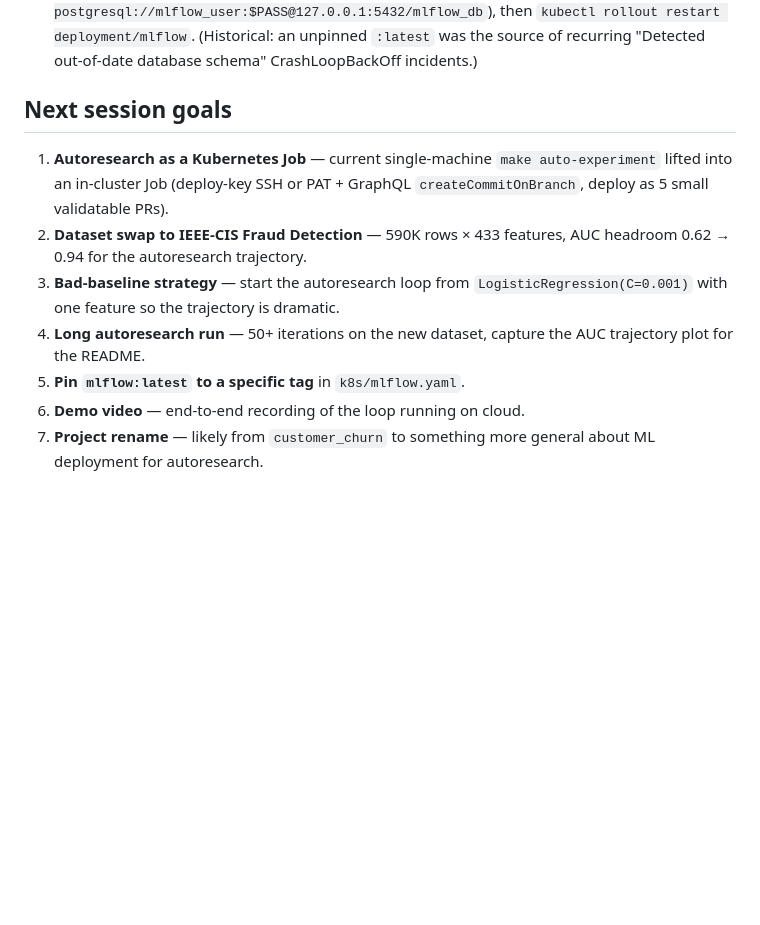
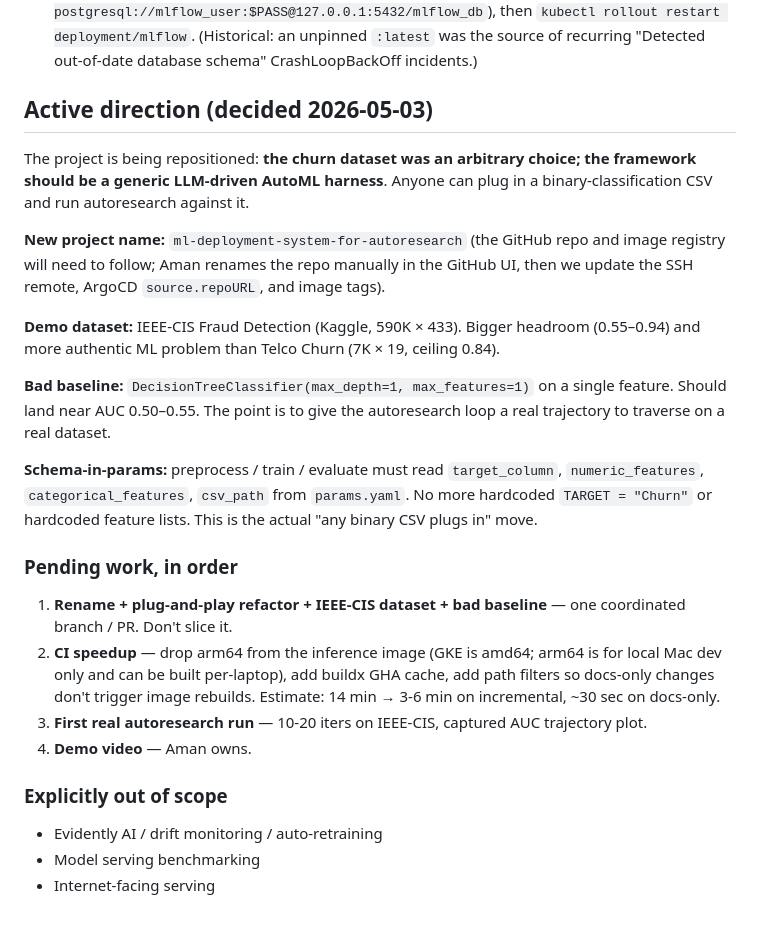
Before and after one commit to my-neme-eh-jeff/ML-deployment-system-for-autoresearch, a Markdown page: CLAUDE.md, the part around one of its changes. Drawn GitHub-style; blank space fills up the shorter version.

Commit message:
docs: lessons + new project direction in CLAUDE.md [skip ci]

```diff
--- a/CLAUDE.md
+++ b/CLAUDE.md
@@ -265,12 +299,27 @@ Champion: `churn-model` v1 (alias `@champion` in cluster MLflow, re-bootstrapped
 - **GCP free-trial SSD cap**: 250 GB in `asia-south1`, **cannot be raised on free trial**. Current usage ~220 GB (2 Autopilot nodes × ~100 GB boot disks + 2× 5Gi regional PVCs replicated = 200 + 10 + 10). Adding a 3rd node fails because each new node needs another ~100 GB of SSD. Fit everything in 2 nodes by minimizing pod count; production fix would be GCS-backed minio + CloudSQL-backed KFP mysql to free PVC quota.
 - **MLflow image pinned to `v3.11.1`**: `k8s/mlflow.yaml` pins `ghcr.io/mlflow/mlflow:v3.11.1` (matches the migrated DB schema). Default `imagePullPolicy` for non-`:latest` tags is `IfNotPresent`, so pod restarts won't auto-pull a newer schema. **If you bump this tag**, first run a one-shot Job (image `ghcr.io/mlflow/mlflow:NEW_TAG`, sidecar `gcr.io/cloud-sql-connectors/cloud-sql-proxy:2.11.4`, command `mlflow db upgrade postgresql://mlflow_user:$PASS@127.0.0.1:5432/mlflow_db`), then `kubectl rollout restart deployment/mlflow`. (Historical: an unpinned `:latest` was the source of recurring "Detected out-of-date database schema" CrashLoopBackOff incidents.)
 
-## Next session goals
+## Active direction (decided 2026-05-03)
 
-1. **Autoresearch as a Kubernetes Job** — current single-machine `make auto-experiment` lifted into an in-cluster Job (deploy-key SSH or PAT + GraphQL `createCommitOnBranch`, deploy as 5 small validatable PRs).
-2. **Dataset swap to IEEE-CIS Fraud Detection** — 590K rows × 433 features, AUC headroom 0.62 → 0.94 for the autoresearch trajectory.
-3. **Bad-baseline strategy** — start the autoresearch loop from `LogisticRegression(C=0.001)` with one feature so the trajectory is dramatic.
-4. **Long autoresearch run** — 50+ iterations on the new dataset, capture the AUC trajectory plot for the README.
-5. **Pin `mlflow:latest` to a specific tag** in `k8s/mlflow.yaml`.
-6. **Demo video** — end-to-end recording of the loop running on cloud.
-7. **Project rename** — likely from `customer_churn` to something more general about ML deployment for autoresearch.
+The project is being repositioned: **the churn dataset was an arbitrary choice; the framework should be a generic LLM-driven AutoML harness**. Anyone can plug in a binary-classification CSV and run autoresearch against it.
+
+**New project name:** `ml-deployment-system-for-autoresearch` (the GitHub repo and image registry will need to follow; Aman renames the repo manually in the GitHub UI, then we update the SSH remote, ArgoCD `source.repoURL`, and image tags).
+
+**Demo dataset:** IEEE-CIS Fraud Detection (Kaggle, 590K × 433). Bigger headroom (0.55–0.94) and more authentic ML problem than Telco Churn (7K × 19, ceiling 0.84).
+
+**Bad baseline:** `DecisionTreeClassifier(max_depth=1, max_features=1)` on a single feature. Should land near AUC 0.50–0.55. The point is to give the autoresearch loop a real trajectory to traverse on a real dataset.
+
+**Schema-in-params:** preprocess / train / evaluate must read `target_column`, `numeric_features`, `categorical_features`, `csv_path` from `params.yaml`. No more hardcoded `TARGET = "Churn"` or hardcoded feature lists. This is the actual "any binary CSV plugs in" move.
+
+### Pending work, in order
+
+1. **Rename + plug-and-play refactor + IEEE-CIS dataset + bad baseline** — one coordinated branch / PR. Don't slice it.
+2. **CI speedup** — drop arm64 from the inference image (GKE is amd64; arm64 is for local Mac dev only and can be built per-laptop), add buildx GHA cache, add path filters so docs-only changes don't trigger image rebuilds. Estimate: 14 min → 3-6 min on incremental, ~30 sec on docs-only.
+3. **First real autoresearch run** — 10-20 iters on IEEE-CIS, captured AUC trajectory plot.
+4. **Demo video** — Aman owns.
+
+### Explicitly out of scope
+
+- Evidently AI / drift monitoring / auto-retraining
+- Model serving benchmarking
+- Internet-facing serving
```
Also changed, not shown: other parts of CLAUDE.md (+34 -0 lines).
